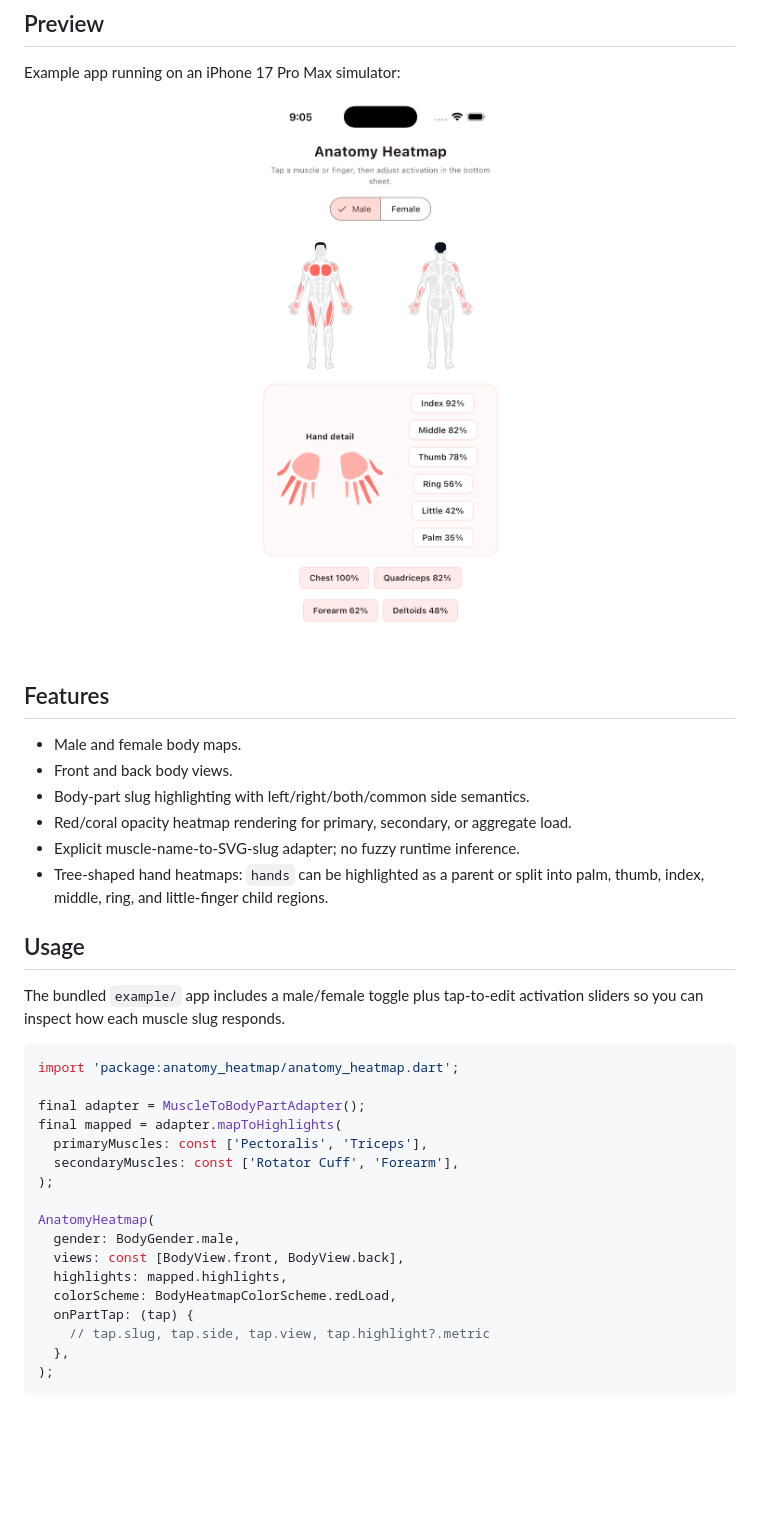
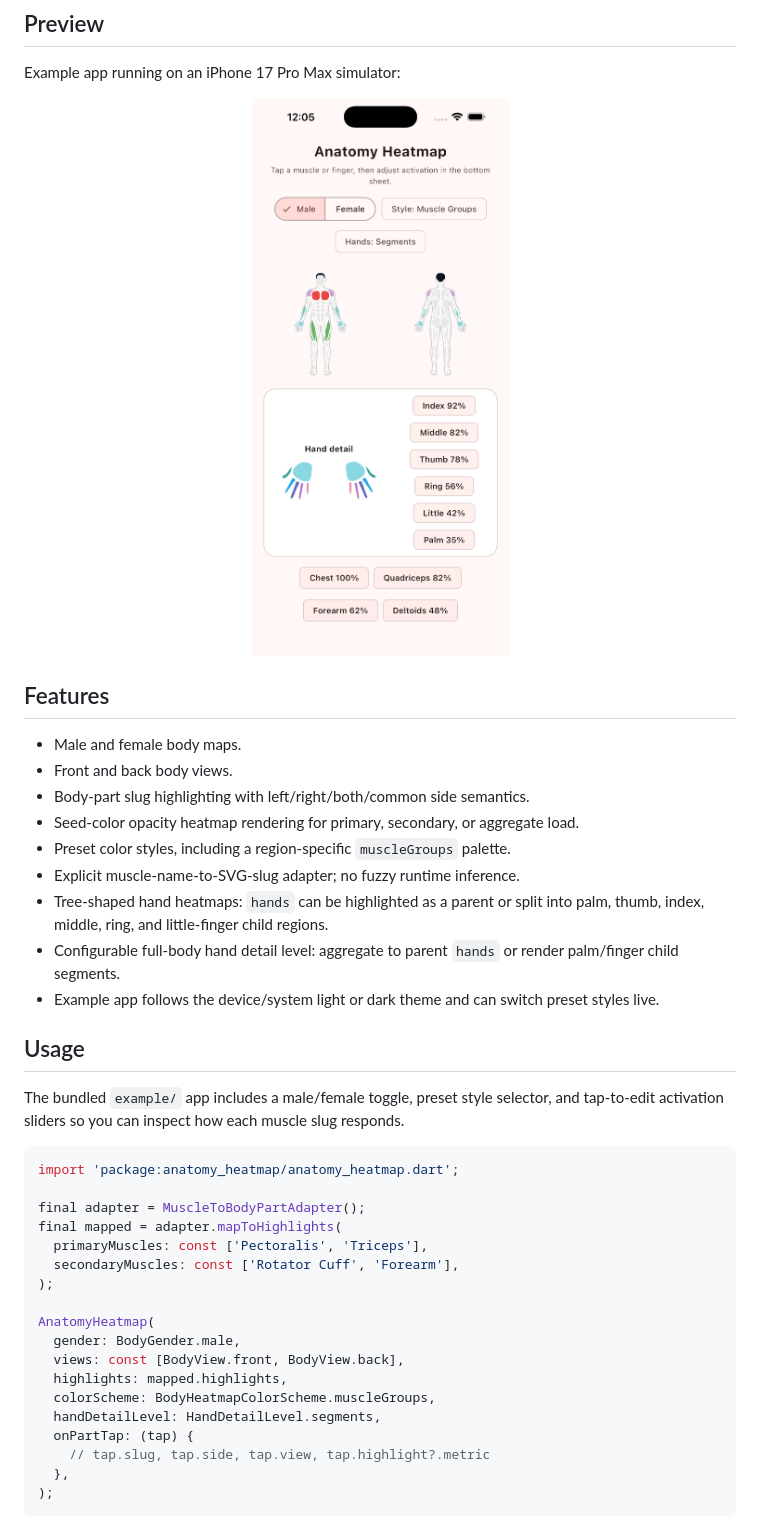
Before and after one commit to kdhfred/anatomy_heatmap, a Markdown page: README.md, the part around the change printed below. GitHub-like rendering; pictures changed too: docs/images/anatomy_heatmap_iphone17_pro_max.png; blank space fills up the shorter version.

Commit message:
Add configurable anatomy heatmap styling

````diff
--- a/README.md
+++ b/README.md
@@ -35,15 +35,21 @@ Example app running on an iPhone 17 Pro Max simulator:
 - Male and female body maps.
 - Front and back body views.
 - Body-part slug highlighting with left/right/both/common side semantics.
-- Red/coral opacity heatmap rendering for primary, secondary, or aggregate load.
+- Seed-color opacity heatmap rendering for primary, secondary, or aggregate load.
+- Preset color styles, including a region-specific `muscleGroups` palette.
 - Explicit muscle-name-to-SVG-slug adapter; no fuzzy runtime inference.
 - Tree-shaped hand heatmaps: `hands` can be highlighted as a parent or split
   into palm, thumb, index, middle, ring, and little-finger child regions.
+- Configurable full-body hand detail level: aggregate to parent `hands` or
+  render palm/finger child segments.
+- Example app follows the device/system light or dark theme and can switch
+  preset styles live.
 
 ## Usage
 
-The bundled `example/` app includes a male/female toggle plus tap-to-edit
-activation sliders so you can inspect how each muscle slug responds.
+The bundled `example/` app includes a male/female toggle, preset style selector,
+and tap-to-edit activation sliders so you can inspect how each muscle slug
+responds.
 
 ```dart
 import 'package:anatomy_heatmap/anatomy_heatmap.dart';
@@ -58,7 +64,8 @@ AnatomyHeatmap(
   gender: BodyGender.male,
   views: const [BodyView.front, BodyView.back],
   highlights: mapped.highlights,
-  colorScheme: BodyHeatmapColorScheme.redLoad,
+  colorScheme: BodyHeatmapColorScheme.muscleGroups,
+  handDetailLevel: HandDetailLevel.segments,
   onPartTap: (tap) {
     // tap.slug, tap.side, tap.view, tap.highlight?.metric
   },
````
Also changed, not shown: other parts of README.md (+77 -1 lines), CHANGELOG.md (+6 -0 lines), 8 other files.
